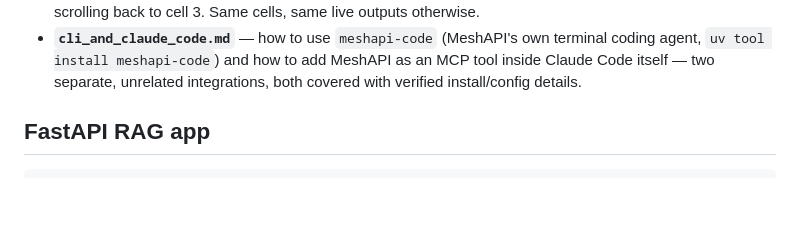
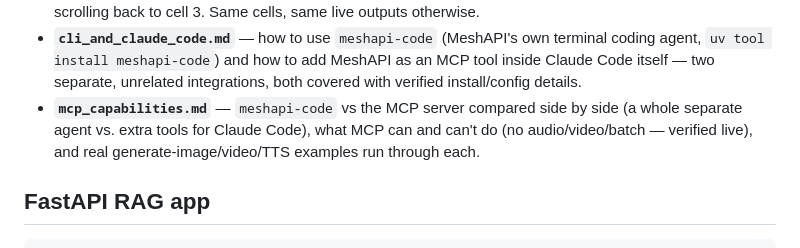
Before and after one commit to d-hackmt/meshapi, a Markdown page: README.md, the part around the change. Drawn GitHub-style; blank space fills up the shorter version.

```diff
--- a/README.md
+++ b/README.md
@@ -25,6 +25,9 @@ OpenAI-shaped API, many LLM providers behind it.
 - **`cli_and_claude_code.md`** — how to use `meshapi-code` (MeshAPI's own terminal coding agent,
   `uv tool install meshapi-code`) and how to add MeshAPI as an MCP tool inside Claude Code itself —
   two separate, unrelated integrations, both covered with verified install/config details.
+- **`mcp_capabilities.md`** — `meshapi-code` vs the MCP server compared side by side (a whole separate
+  agent vs. extra tools for Claude Code), what MCP can and can't do (no audio/video/batch — verified
+  live), and real generate-image/video/TTS examples run through each.
 
 ## FastAPI RAG app
 
```
Also changed, not shown: mcp_capabilities.md (added, +120 -0 lines).
